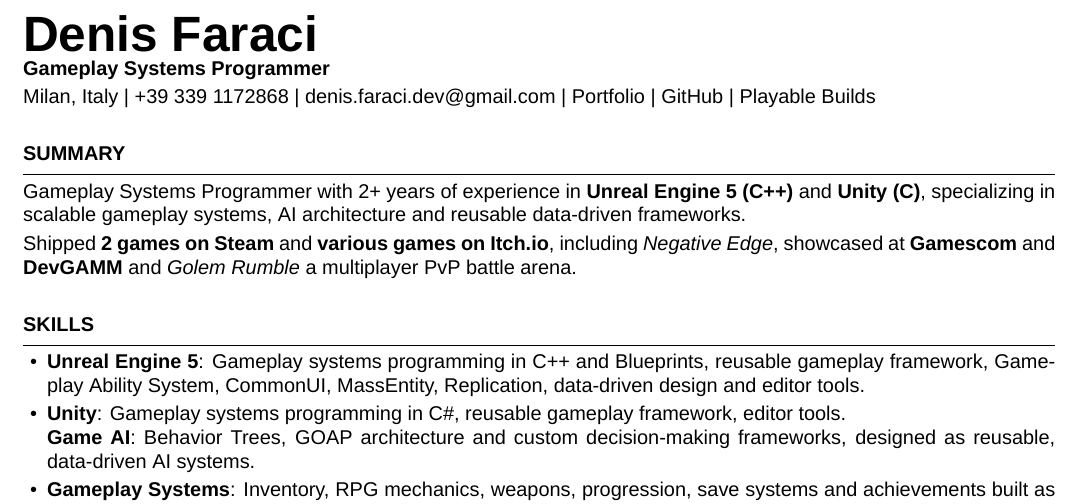
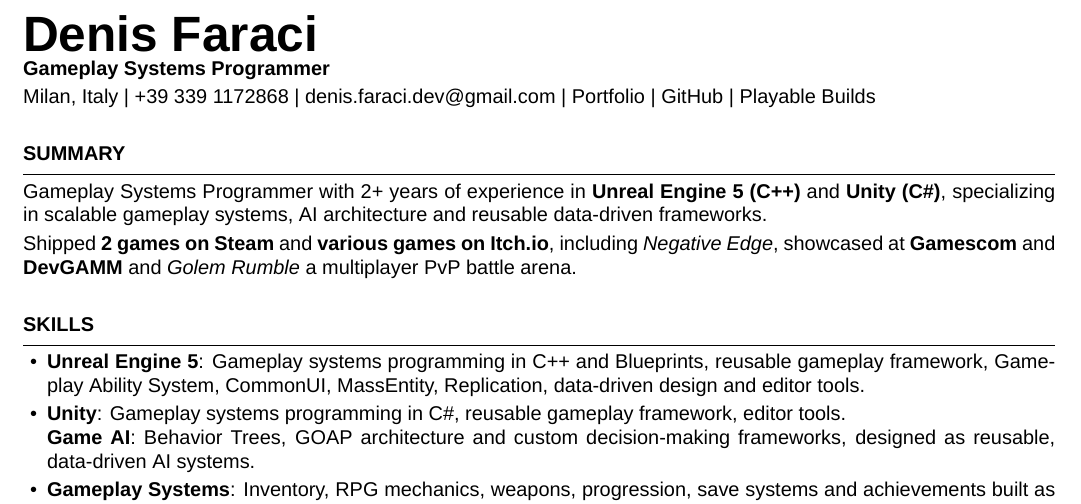
Before and after one commit to zVoyder/CVDF, a LaTeX CV (CV_DenisFaraci.tex): part of the page, cut so that both start at the same text. Compiled offline with XeLaTeX.

Commit message:
Escape C# in LaTeX summary text
Replace `C#` with `C\#` in the Summary section to use the hash symbol safely in LaTeX. This fixes the XeTeX "macro parameter character #" error and allows the CV to compile cleanly.

```diff
--- a/CV_DenisFaraci.tex
+++ b/CV_DenisFaraci.tex
@@ -81,7 +81,7 @@
 
     \cvsection{Summary}
 
-    Gameplay Systems Programmer with 2+ years of experience in \textbf{Unreal Engine 5 (C++)} and \textbf{Unity (C#)},
+    Gameplay Systems Programmer with 2+ years of experience in \textbf{Unreal Engine 5 (C++)} and \textbf{Unity (C\#)},
     specializing in scalable gameplay systems, AI architecture and reusable data-driven frameworks.
 
     Shipped \textbf{2 games on Steam} and \textbf{various games on Itch.io}, including \textit{Negative Edge},
```
Also changed, not shown: out/CV_DenisFaraci.pdf, 2 other files.
